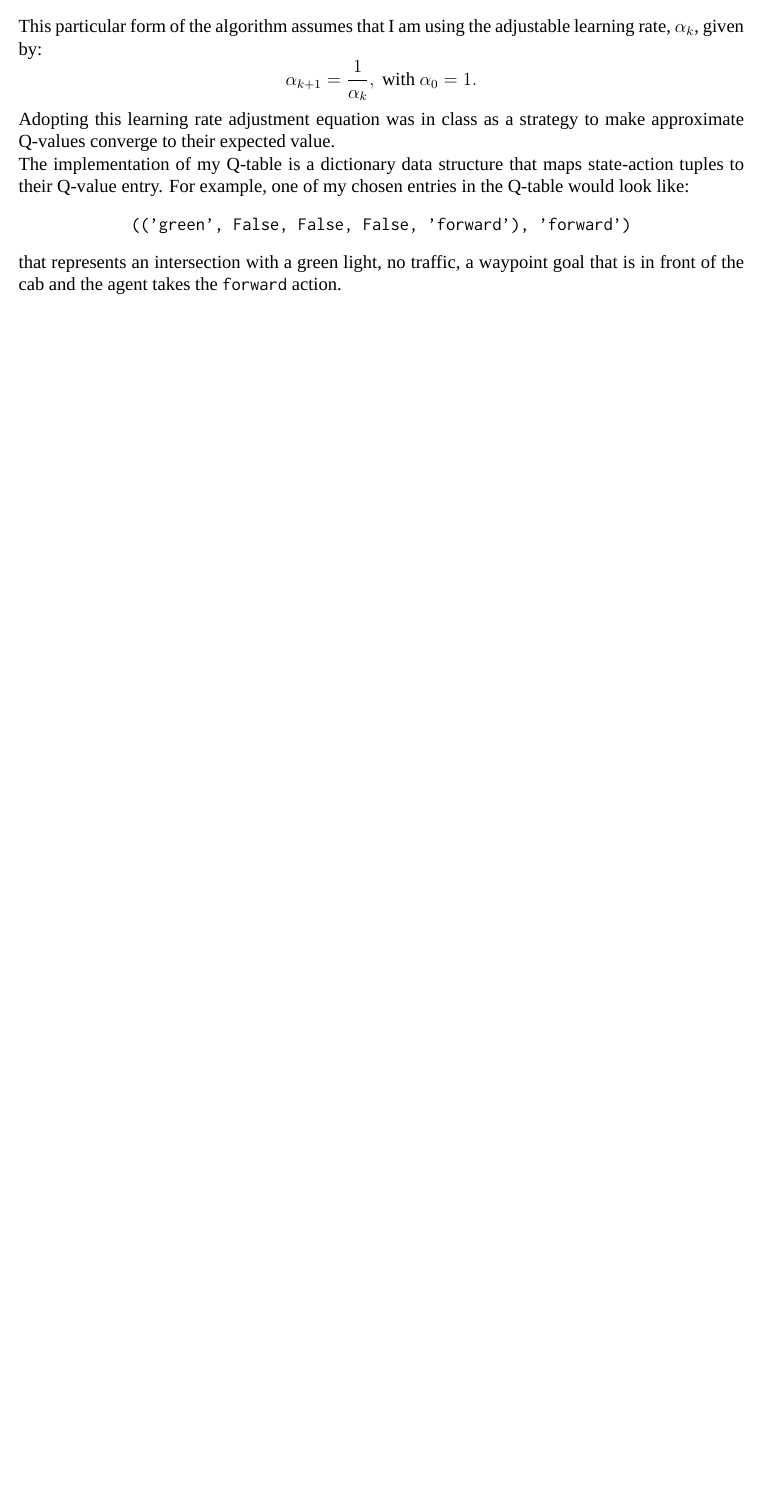
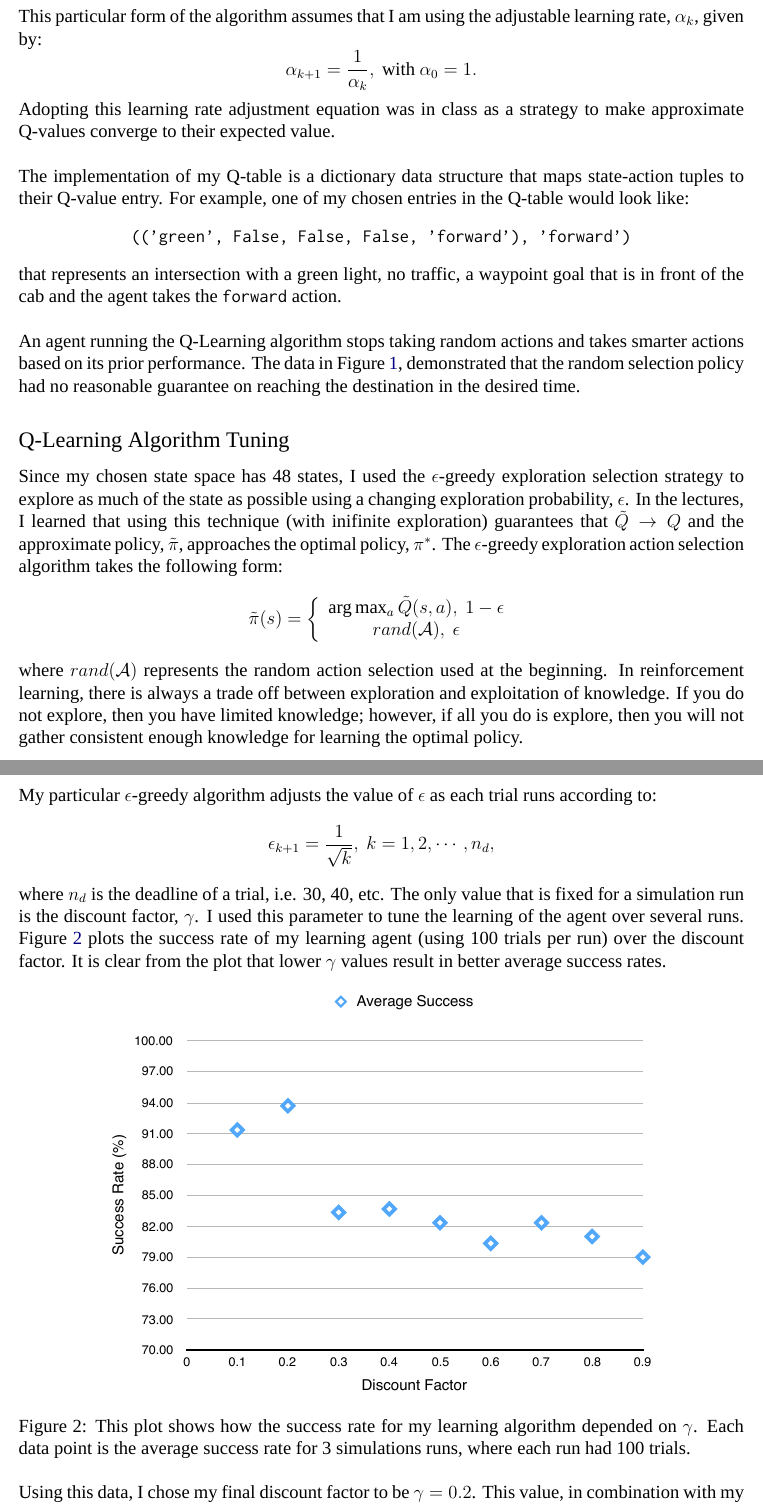
Before and after one commit to drpjm/udacity-mle-project4, a LaTeX document (tex/udacity-mle-project4.tex): part of page 2 of 2 before the commit and two parts of pages 2 and 3 of 3 after it, the two joined at a grey line, cut so that both start at the same text, the shorter picture padded with empty space. Compiled offline with XeLaTeX; a missing font is replaced by an installed copy or a similar font.

Commit message:
Added data from adjusting gamma.

```diff
--- a/tex/udacity-mle-project4.tex
+++ b/tex/udacity-mle-project4.tex
@@ -143,38 +147,47 @@ This particular form of the algorithm assumes that I am using the adjustable lea
 $$
 	\alpha_{k+1} = \frac{1}{\alpha_k}, \textrm{ with } \alpha_0 = 1.
 $$
-Adopting this learning rate adjustment equation was in class as a strategy to make approximate Q-values converge to their expected value.
+Adopting this learning rate adjustment equation was in class as a strategy to make approximate Q-values converge to their expected value. \\
 
 The implementation of my Q-table is a dictionary data structure that maps state-action tuples to their Q-value entry. For example, one of my chosen entries in the Q-table would look like:
 \begin{center}
 	\texttt{(('green', False, False, False, 'forward'), 'forward')}
 \end{center}
-that represents an intersection with a green light, no traffic, a waypoint goal that is in front of the cab and the agent takes the \verb|forward| action.
+that represents an intersection with a green light, no traffic, a waypoint goal that is in front of the cab and the agent takes the \verb|forward| action. \\
 
+An agent running the Q-Learning algorithm stops taking random actions and takes smarter actions based on its prior performance.
+The data in Figure \ref{fig:randomtable}, demonstrated that the random selection policy had no reasonable guarantee on reaching the destination in the desired time.
 
-%The other inputs, i.e. \verb|oncoming|, \verb|left|, \verb|right|, are encoded into the reward value when an action is taken.
-%For example, if the agent decides to select the \verb|forward| action on a red light, it will be penalized with a value of -1.0.
-%Using the state of \verb|light| and the set of possible actions, I construct the following (initial) Q-table:
-%\begin{center}
-%    \begin{tabular}{| c | c | c | c | c |}
-%    \hline
-%    \ & \verb|None| & \verb|forward| & \verb|left| & \verb|right| \\ \hline
-%    \verb|green| & 0 & 0 & 0 & 0 \\ \hline
-%    \verb|red| & 0 & 0 & 0 & 0 \\ \hline
-%    \end{tabular}
-%\end{center}
+\subsection*{Q-Learning Algorithm Tuning}
 
-%Additionally, the agent might benefit from memory of its prior actions.
-%My agent state will use a dictionary data structure with the following items:
-%\begin{itemize}
-%%	\item \verb|prior_action| - action chosen by the agent at the prior time tick
-%	\item \verb|light| - the state of the traffic light at the intersection, red or green.
-%	\item \verb|oncoming|, \verb|left|, \verb|right| - indicates if there is traffic oncoming, left, or right, respectively.
-%	\item \verb|next_waypoint| - the agent's next goal waypoint
-%	\item \verb|deadline| - the amount of time left for the deadline
-%\end{itemize}
-%The input data, the light and directional measurements, provide the agent knowledge about the intersection.
-%For example, if the light is red, a smart agent should exclude the \verb|forward| action!
-%The next waypoint and deadline states are needed to evolve the system learning, since they are related to higher level goals.
+Since my chosen state space has 48 states, I used the $\epsilon$-greedy exploration selection strategy to explore as much of the state as possible using a changing exploration probability, $\epsilon$.
+In the lectures, I learned that using this technique (with inifinite exploration) guarantees that $\tilde{Q}\rightarrow Q$ and the approximate policy, $\tilde{\pi}$, approaches the optimal policy, $\pi^*$.
+The $\epsilon$-greedy exploration action selection algorithm takes the following form:
+$$
+	\tilde{\pi}(s) = \left\{\begin{array}{c} \arg \max_a \tilde{Q}(s,a), \ 1-\epsilon \\ rand(\mathcal{A}), \ \epsilon \end{array}\right.
+$$
+where $rand(\mathcal{A})$ represents the random action selection used at the beginning.
+In reinforcement learning, there is always a trade off between exploration and exploitation of knowledge.
+If you do not explore, then you have limited knowledge; however, if all you do is explore, then you will not gather consistent enough knowledge for learning the optimal policy. \\
+
+My particular $\epsilon$-greedy algorithm adjusts the value of $\epsilon$ as each trial runs according to:
+$$
+	\epsilon_{k+1} = \frac{1}{\sqrt{k}}, \ k=1,2,\cdots,n_{d},
+$$
+where $n_{d}$ is the deadline of a trial, i.e. 30, 40, etc.
+The only value that is fixed for a simulation run is the discount factor, $\gamma$.
+I used this parameter to tune the learning of the agent over several runs.
+Figure \ref{fig:gammaplot} plots the success rate of my learning agent (using 100 trials per run) over the discount factor.
+It is clear from the plot that lower $\gamma$ values result in better average success rates.
+
+\begin{figure}[h!]
+	\centering
+	\includegraphics[width=0.75\textwidth]{SmartCabData.pdf}
+	\caption{This plot shows how the success rate for my learning algorithm depended on $\gamma$. Each data point is the average success rate for 3 simulations runs, where each run had 100 trials.}
+	\label{fig:gammaplot}
+\end{figure}
+
+Using this data, I chose my final discount factor to be $\gamma=0.2$.
+This value, in combination with my $\epsilon$-greedy strategy with ``fading'' $\alpha$, resulted in a smart cab that consistently performs above 90\% for getting to the destination before the deadline.
 
 \end{document}
```
Also changed, not shown: tex/SmartCabData.pdf (added), tex/udacity-mle-project4.tex (8 more changed lines), 1 other file.
